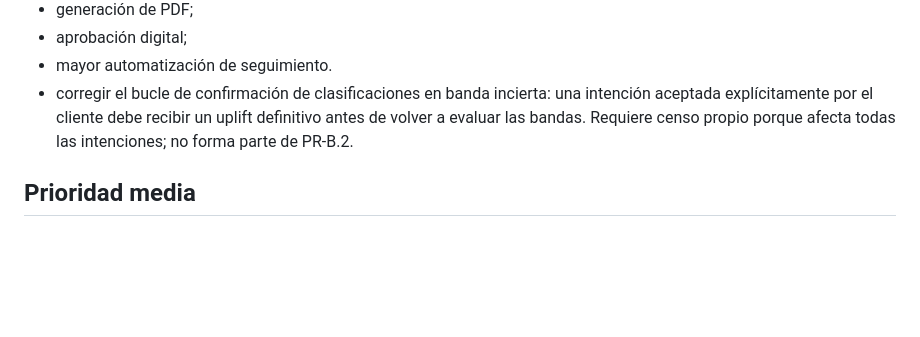
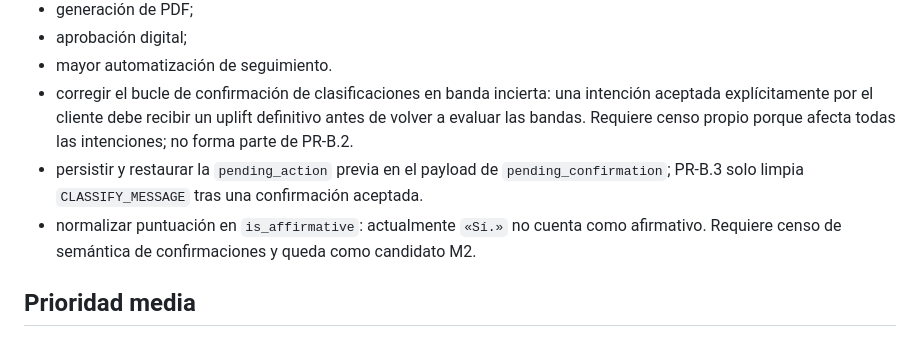
Before and after one commit to epr3202/CHAT_BOT_CEIBA, a Markdown page: docs/product/scope.md, the part around the change. Drawn GitHub-style; blank space fills up the shorter version.

Commit message:
docs: add PR-B.3 prompt and confirmation backlogs

```diff
--- a/docs/product/scope.md
+++ b/docs/product/scope.md
@@ -1803,6 +1803,10 @@ El sistema deberá disponer de una fuente confiable o calendario configurado de
   aceptada explícitamente por el cliente debe recibir un uplift definitivo antes de volver
   a evaluar las bandas. Requiere censo propio porque afecta todas las intenciones; no forma
   parte de PR-B.2.
+* persistir y restaurar la `pending_action` previa en el payload de `pending_confirmation`;
+  PR-B.3 solo limpia `CLASSIFY_MESSAGE` tras una confirmación aceptada.
+* normalizar puntuación en `is_affirmative`: actualmente `«Sí.»` no cuenta como afirmativo.
+  Requiere censo de semántica de confirmaciones y queda como candidato M2.
 
 ## Prioridad media
 
```
Also changed, not shown: docs/prompts/codex-prompt-pr-b3.md (added, +67 -0 lines).
